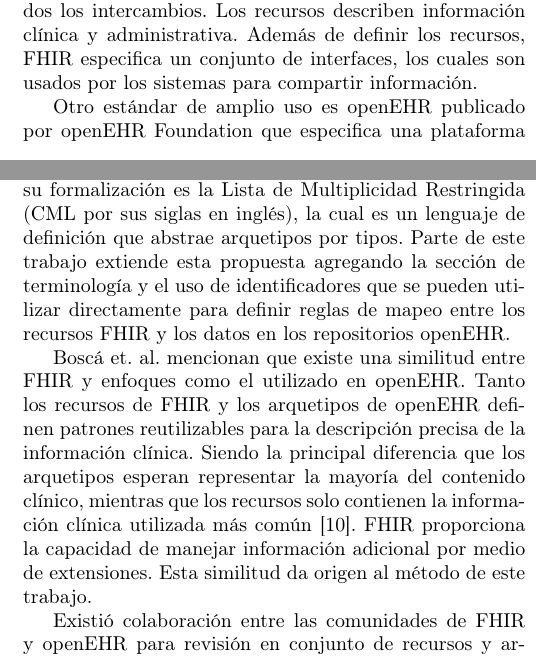
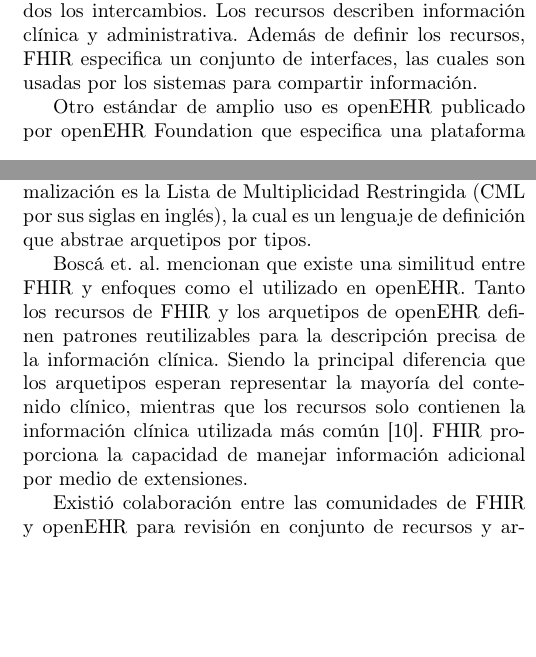
Before and after one commit to ufawe/interoperability-fhir-openehr, a LaTeX paper (paper/spanish/paper.tex, which reads paper/spanish/texts/background.tex, paper/spanish/texts/introduction.tex): two parts of the columns of pages 1 and 2 of 7, joined at a grey line, cut so that both start at the same text, the shorter picture padded with empty space. Compiled offline with pdfLaTeX.

Commit message:
Update paper
Minor fixes.

```diff
--- a/paper/spanish/texts/background.tex
+++ b/paper/spanish/texts/background.tex
@@ -1,7 +1,7 @@
 \section{Antecedentes}
 
-Maldonado et. al. proponen una formalización de la definición de la sección de arquetipos basada en tipos sobre una estructura de árbol. Esta formalización es independiente de la sintaxis especificada en ADL y se soporta en un sistema de tipos que modela las restricciones estructurales especificadas en los arquetipos \cite{Maldonado09}. La base de su formalización es la Lista de Multiplicidad Restringida (CML por sus siglas en inglés), la cual es un lenguaje de definición que abstrae arquetipos por tipos. Parte de este trabajo extiende esta propuesta agregando la sección de terminología y el uso de identificadores que se pueden utilizar directamente para definir reglas de mapeo entre los recursos FHIR y los datos en los repositorios openEHR.
+Maldonado et. al. proponen una formalización de la definición de la sección de arquetipos basada en tipos sobre una estructura de árbol. Esta formalización es independiente de la sintaxis especificada en ADL y se soporta en un sistema de tipos que modela las restricciones estructurales especificadas en los arquetipos \cite{Maldonado09}. La base de su formalización es la Lista de Multiplicidad Restringida (CML por sus siglas en inglés), la cual es un lenguaje de definición que abstrae arquetipos por tipos.
 
-Boscá et. al. mencionan que existe una similitud entre FHIR y enfoques como el utilizado en openEHR. Tanto los recursos de FHIR y los arquetipos de openEHR definen patrones reutilizables para la descripción precisa de la información clínica. Siendo la principal diferencia que los arquetipos esperan representar la mayoría del contenido clínico, mientras que los recursos solo contienen la información clínica utilizada más común \cite{Bosca15}. FHIR proporciona la capacidad de manejar información adicional por medio de extensiones. Esta similitud da origen al método de este trabajo.
+Boscá et. al. mencionan que existe una similitud entre FHIR y enfoques como el utilizado en openEHR. Tanto los recursos de FHIR y los arquetipos de openEHR definen patrones reutilizables para la descripción precisa de la información clínica. Siendo la principal diferencia que los arquetipos esperan representar la mayoría del contenido clínico, mientras que los recursos solo contienen la información clínica utilizada más común \cite{Bosca15}. FHIR proporciona la capacidad de manejar información adicional por medio de extensiones.
 
 Existió colaboración entre las comunidades de FHIR y openEHR para revisión en conjunto de recursos y arquetipos de contenido equivalente \cite{Collaboration}. La intención de la revisión fue si incluso con una representación diferente de los modelos de información es posible encontrar un mapeo entre los dos enfoques.
--- a/paper/spanish/texts/introduction.tex
+++ b/paper/spanish/texts/introduction.tex
@@ -4,7 +4,7 @@
 
 Para garantizar que la información intercambiada entre sistemas de Historia Clínica Electrónica (EHR por sus siglas en inglés) pueda ser entendida correctamente, procesada y utilizada de forma efectiva se debe estandarizar conceptos clínicos y otros conceptos de dominio usando terminologías (LOINC, SNOMED-CT, UCM, etc.) \cite{ISO20514}.
 
-En el ámbito de la salud, uno de los estándares más prometedores es Fast Healthcare Interoperability Resources (FHIR) desarrollado por Health Level 7 (HL7) que combina las funcionalidades de HL7 v2, v3 y CDA con los estándares web (XML, JSON, HTTP, OAuth, etc.) \cite{FHIR}. FHIR se basa en recursos que son los componentes básicos para todos los intercambios. Los recursos describen información clínica y administrativa. Además de definir los recursos, FHIR especifica un conjunto de interfaces, los cuales son usados por los sistemas para compartir información.
+En el ámbito de la salud, uno de los estándares más prometedores es Fast Healthcare Interoperability Resources (FHIR) desarrollado por Health Level 7 (HL7) que combina las funcionalidades de HL7 v2, v3 y CDA con los estándares web (XML, JSON, HTTP, OAuth, etc.) \cite{FHIR}. FHIR se basa en recursos que son los componentes básicos para todos los intercambios. Los recursos describen información clínica y administrativa. Además de definir los recursos, FHIR especifica un conjunto de interfaces, las cuales son usadas por los sistemas para compartir información.
 
 Otro estándar de amplio uso es openEHR publicado por openEHR Foundation que especifica una plataforma para construir sistemas EHR \cite{openEHR}. openEHR se basa en el modelado de dos niveles que distingue un modelo de referencia y arquetipos \cite{Bale00}. El modelo de referencia es un modelo de información estable que define las estructuras lógicas de EHR. Los arquetipos son las definiciones formales de conceptos clínicos construidos sobre el modelo de referencia. Uno de los propósitos de los arquetipos es el de garantizar la interoperabilidad.
 
```
Also changed, not shown: paper/spanish/texts/abstract.tex (+2 -2 lines), paper/spanish/texts/title.tex (+1 -1 lines).
